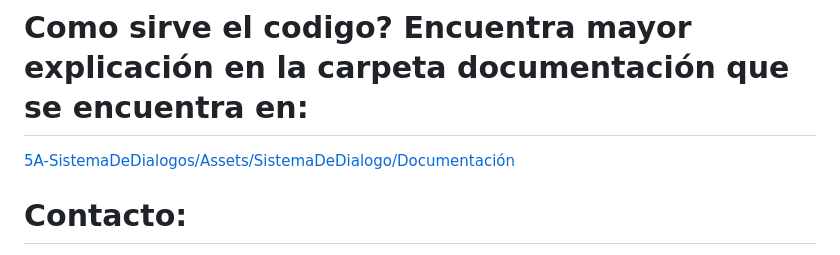
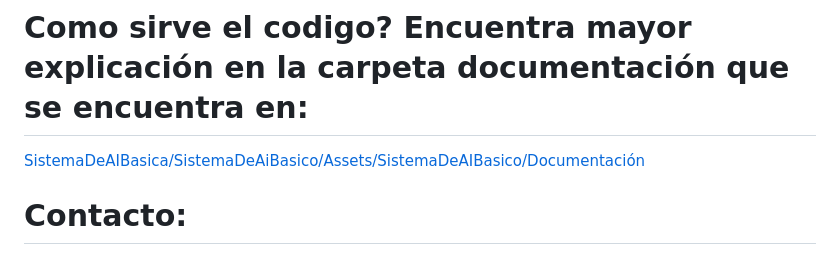
Before and after one commit to RicardoSantana2099/SistemaDeAIBasica, a Markdown page: README.md, the part around the change. Rendered like a GitHub page.

```diff
--- a/README.md
+++ b/README.md
@@ -76,7 +76,8 @@ SistemaDeEconomia-5A/Mercado/Juego
 
 # Como sirve el codigo? Encuentra mayor explicación en la carpeta documentación que se encuentra en:
 
-[5A-SistemaDeDialogos/Assets/SistemaDeDialogo/Documentación](https://github.com/RicardoSantana2099/SistemaDeEconomia-5A/tree/main/Mercado/Assets/SistemaDeEconomia/Documentaci%C3%B3)
+
+[SistemaDeAIBasica/SistemaDeAiBasico/Assets/SistemaDeAIBasico/Documentación](https://github.com/RicardoSantana2099/SistemaDeAIBasica/tree/main/SistemaDeAiBasico/Assets/SistemaDeAIBasico/Documentaci%C3%B3n)
 
 
 # Contacto:
```
